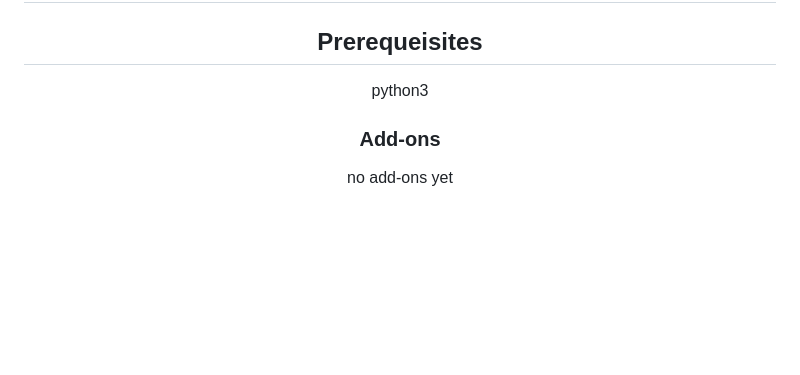
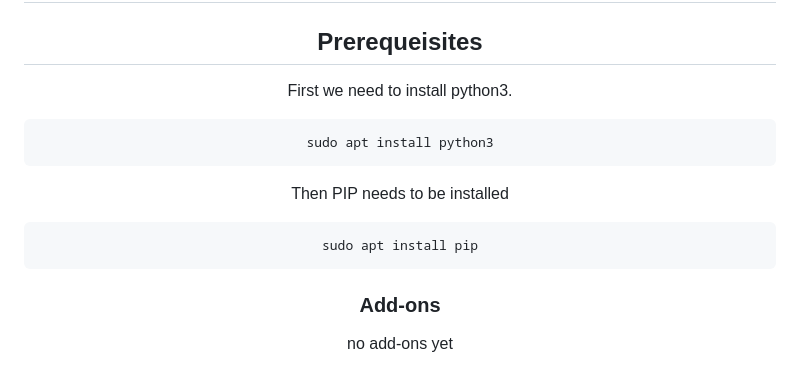
Before and after one commit to zachA214/Adelson_Senior_Capstone, a Markdown page: README.md, the part around the change. GitHub-like rendering; blank space fills up the shorter version.

Commit message:
began to add prerequisite commands

````diff
--- a/README.md
+++ b/README.md
@@ -102,7 +102,17 @@ The subversion number is appended after a period that is placed immediately foll
 
 ## Prerequeisites
 
-python3
+First we need to install python3.
+
+```sh
+sudo apt install python3
+```
+
+Then PIP needs to be installed
+
+```sh
+sudo apt install pip
+```
 
 ### Add-ons
 
````
